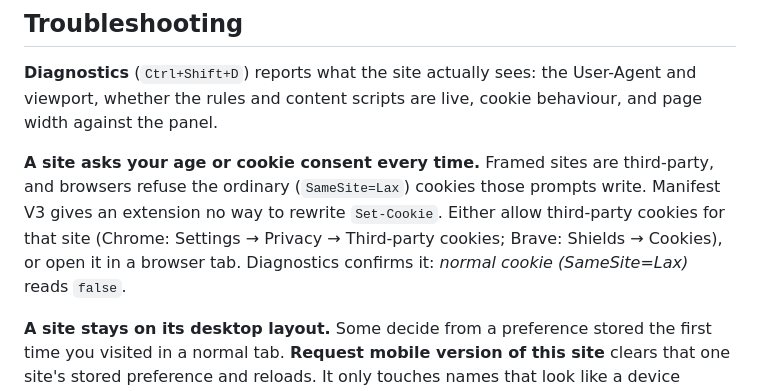
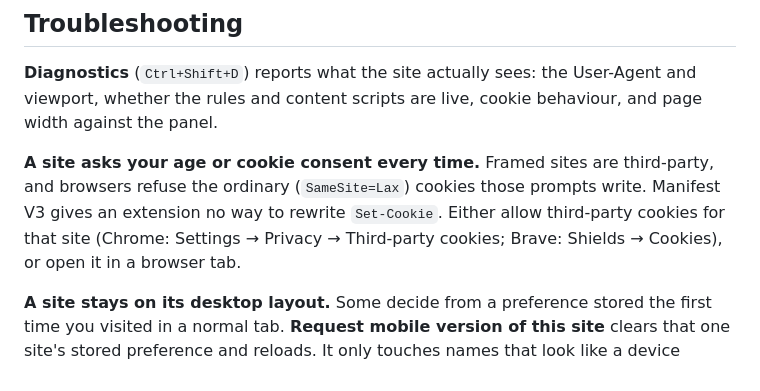
Before and after one commit to wqx808/goontek, a Markdown page: README.md, the part around the change. Rendered like a GitHub page.

Commit message:
Drop the diagnostics line from the cookie note

```diff
--- a/README.md
+++ b/README.md
@@ -113,7 +113,6 @@ third-party, and browsers refuse the ordinary (`SameSite=Lax`) cookies those
 prompts write. Manifest V3 gives an extension no way to rewrite `Set-Cookie`.
 Either allow third-party cookies for that site (Chrome: Settings → Privacy →
 Third-party cookies; Brave: Shields → Cookies), or open it in a browser tab.
-Diagnostics confirms it: *normal cookie (SameSite=Lax)* reads `false`.
 
 **A site stays on its desktop layout.** Some decide from a preference stored the
 first time you visited in a normal tab. **Request mobile version of this site**
```
